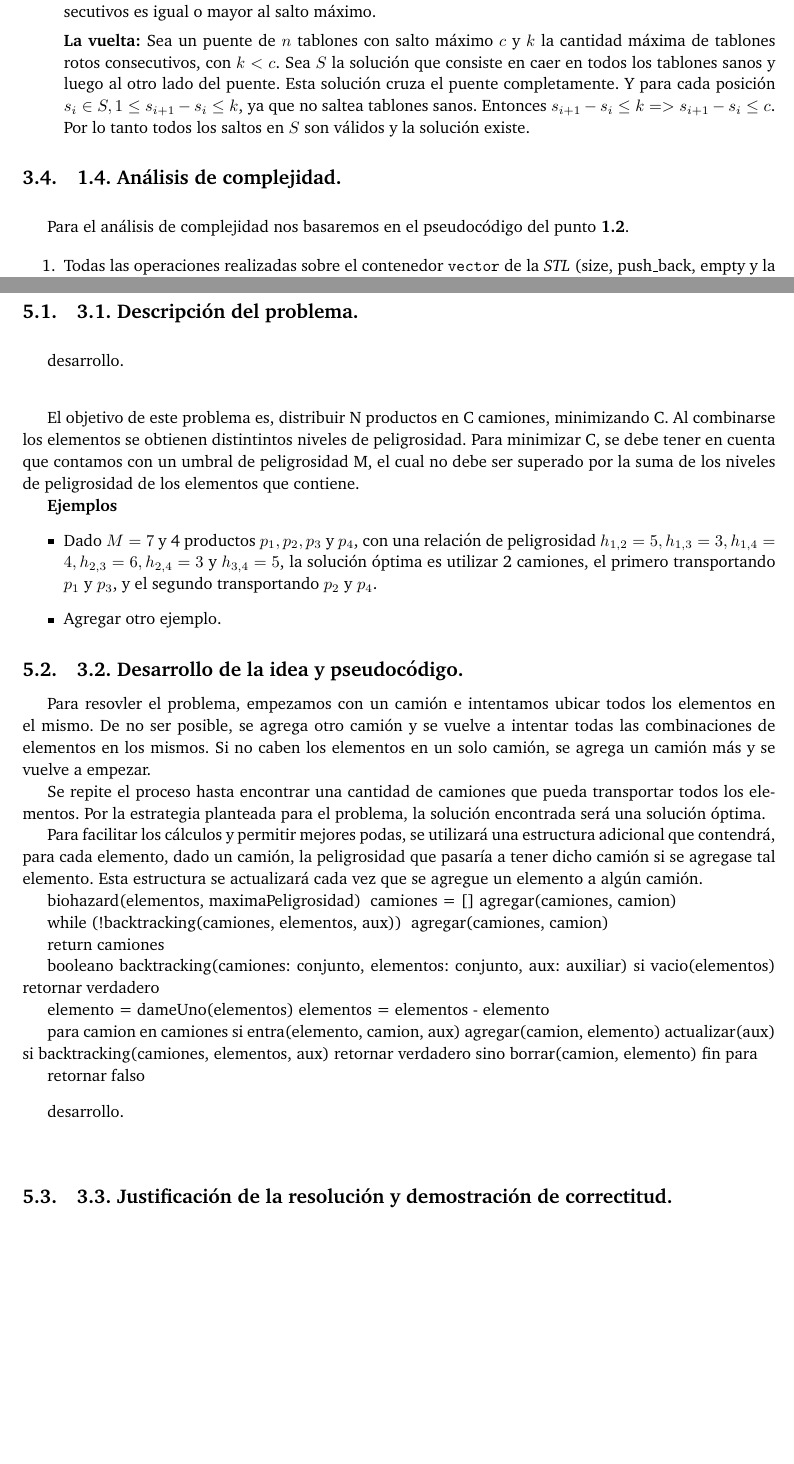
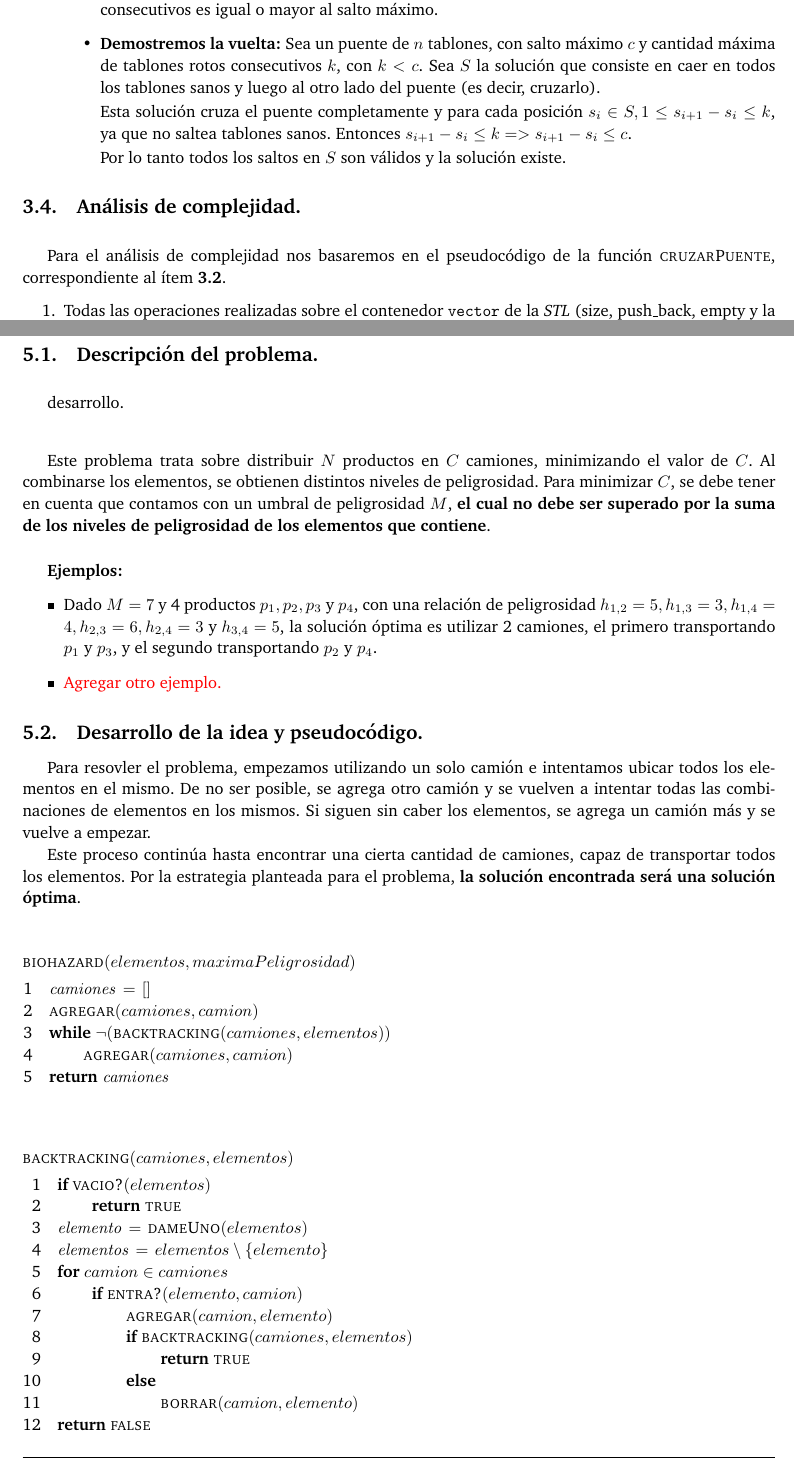
Before and after one commit to lvuotto/algo3-tps, a LaTeX paper (tp1/informe/informe.tex, which reads tp1/informe/problema1.tex, tp1/informe/problema3.tex): two parts of pages 8 and 12 of 16, joined at a grey line, cut so that both start at the same text, the shorter picture padded with empty space. Compiled offline with pdfLaTeX.

Commit message:
correcciones menores en el título de las subsecciones . Pseudocódigo p3 (revisar).

```diff
--- a/tp1/informe/problema1.tex
+++ b/tp1/informe/problema1.tex
@@ -272,29 +264,30 @@ tablón roto.
 
-\textbf{Absurdo}, que vino de suponer que existía una solución cuando la cantidad de
-tablones rotos consecutivos es igual o mayor al salto máximo.
+\textbf{¡Absurdo!}, que viene de suponer que existe una solución cuando la cantidad de
+tablones rotos consecutivos es igual o mayor al salto máximo. \medskip
 
-\textbf{La vuelta:}
-Sea un puente de $n$ tablones con salto máximo $c$ y $k$ la cantidad máxima de
-tablones rotos consecutivos, con $k < c$.
+\item \textbf{Demostremos la vuelta:}
+Sea un puente de $n$ tablones, con salto máximo $c$ y cantidad máxima de
+tablones rotos consecutivos $k$, con $k < c$.
 Sea $S$ la solución que consiste en caer en todos los tablones sanos y luego al
-otro lado del puente.
-Esta solución cruza el puente completamente.
-Y para cada posición $s_i \in S, 1 \leq s_{i+1} - s_i \leq k$, ya que no
-saltea tablones sanos.
-Entonces $s_{i+1} - s_i \leq k => s_{i+1} - s_i \leq c$. Por lo tanto todos
-los saltos en $S$ son válidos y la solución existe.
+otro lado del puente (es decir, cruzarlo).
+
+Esta solución cruza el puente completamente y para cada posición
+$s_i \in S, 1 \leq s_{i+1} - s_i \leq k$, ya que no saltea tablones sanos.
+Entonces $s_{i+1} - s_i \leq k => s_{i+1} - s_i \leq c$.
+
+Por lo tanto todos los saltos en $S$ son válidos y la solución existe.
+\end{itemize}
 
 \end{itemize}
 
 
 
-
-
-\subsection{1.4. Análisis de complejidad.}
+\subsection{Análisis de complejidad.}
 
 \vspace*{0.3cm}
 
-Para el análisis de complejidad nos basaremos en el pseudocódigo del punto \textbf{1.2}.
+Para el análisis de complejidad nos basaremos en el pseudocódigo de la función
+\textsc{cruzarPuente}, correspondiente al ítem \textbf{3.2}.
 
 \begin{enumerate}
   \item Todas las operaciones realizadas sobre el contenedor \verb|vector| de la \textit{STL} (size, push_back, empty y la creación de iteradores)
--- a/tp1/informe/problema3.tex
+++ b/tp1/informe/problema3.tex
@@ -1,4 +1,4 @@
-\subsection{3.1. Descripción del problema.}
+S\subsection{Descripción del problema.}
 
 \vspace*{0.3cm}
 
@@ -6,85 +6,82 @@ desarrollo.
 
 \vspace*{0.75cm} \noindent
 
-El objetivo de este problema es, distribuir N productos en C camiones, minimizando
-C. Al combinarse los elementos se obtienen distintintos niveles de peligrosidad.
-Para minimizar C, se debe tener en cuenta que contamos con un umbral de peligrosidad
-M, el cual no debe ser superado por la suma de los niveles de peligrosidad de los
-elementos que contiene.
+Este problema trata sobre distribuir $N$ productos en $C$ camiones, minimizando
+el valor de $C$. Al combinarse los elementos, se obtienen distintos niveles de peligrosidad.
+Para minimizar $C$, se debe tener en cuenta que contamos con un umbral de peligrosidad
+$M$, \textbf{el cual no debe ser superado por la suma de los niveles de peligrosidad de los
+elementos que contiene}.
 
-\textbf{Ejemplos}
+\vspace*{0.5cm}
+
+\textbf{Ejemplos:}
 \begin{itemize}
   \item Dado $M = 7$ y 4 productos $p_1, p_2, p_3$ y $p_4$, con una relación
   de peligrosidad $h_{1,2} = 5, h_{1,3} = 3, h_{1,4} = 4, h_{2,3} = 6, h_{2,4} =
   3$ y $h_{3,4} = 5$, la solución óptima es utilizar 2 camiones, el primero
   transportando $p_1$ y $p_3$, y el segundo transportando $p_2$ y $p_4$.
-  \item Agregar otro ejemplo.
+
+  \item \textcolor{red}{Agregar otro ejemplo.}
 \end{itemize}
 
 
 
+\subsection{Desarrollo de la idea y pseudocódigo.}
+
+Para resovler el problema, empezamos utilizando un solo camión e intentamos ubicar
+todos los elementos en el mismo. De no ser posible, se agrega otro camión y se vuelven
+a intentar todas las combinaciones de elementos en los mismos. Si siguen sin caber los
+elementos, se agrega un camión más y se vuelve a empezar.
+
+Este proceso continúa hasta encontrar una cierta cantidad de camiones, capaz de
+transportar todos los elementos. Por la estrategia planteada para el problema,
+\textbf{la solución encontrada será una solución óptima}.
+
+\vspace*{0.5cm}
 
 
-\subsection{3.2. Desarrollo de la idea y pseudocódigo.}
+\begin{codebox}
+\Procname{$\proc{biohazard}(elementos, maximaPeligrosidad)$}
+\li $\id{camiones} \gets []$
+\li $\proc{agregar}(camiones, camion)$
+\li \While $\neg(\proc{backtracking}(camiones, elementos))$
+\li     \Do
+            $\proc{agregar}(camiones, camion)$
+        \End
+\li \Return $\id{camiones}$
+\end{codebox}
 
-Para resovler el problema, empezamos con un camión e intentamos ubicar todos los
-elementos en el mismo. De no ser posible, se agrega otro camión y se vuelve a
-intentar todas las combinaciones de elementos en los mismos. Si no caben los
-elementos en un solo camión, se agrega un camión más y se vuelve a empezar.
 
-Se repite el proceso hasta encontrar una cantidad de camiones que pueda transportar
-todos los elementos. Por la estrategia planteada para el problema, la solución
-encontrada será una solución óptima.
+\vspace*{0.5cm}
 
-Para facilitar los cálculos y permitir mejores podas, se utilizará una estructura
-adicional que contendrá, para cada elemento, dado un camión, la peligrosidad que
-pasaría a tener dicho camión si se agregase tal elemento. Esta estructura se
-actualizará cada vez que se agregue un elemento a algún camión.
 
-biohazard(elementos, maximaPeligrosidad) {
-  camiones = []
-  agregar(camiones, camion)
-
-  while (!backtracking(camiones, elementos, aux)) {
-    agregar(camiones, camion)
-  }
-
-  return camiones
-}
-
-booleano backtracking(camiones: conjunto, elementos: conjunto, aux: auxiliar)
-  si vacio(elementos)
-    retornar verdadero
-
-  elemento = dameUno(elementos)
-  elementos = elementos - elemento
-
-  para camion en camiones
-    si entra(elemento, camion, aux)
-      agregar(camion, elemento)
-      actualizar(aux)
-      si backtracking(camiones, elementos, aux)
-        retornar verdadero
-      sino
-        borrar(camion, elemento)
-  fin para
-
-  retornar falso
+\begin{codebox}
+\Procname{$\proc{backtracking}(camiones, elementos)$}
+\li \If $\proc{vacio?}(elementos)$
+\li     \Then
+            \Return $\const{true}$
+        \End
+\li $\id{elemento} \gets \proc{dameUno}(elementos)$
+\li $\id{elementos} \gets elementos \setminus \{elemento\}$
+\li \For $camion \in camiones$
+\li     \Do
+            \If $\proc{entra?}(elemento, camion)$
+\li             \Then
+                    $\proc{agregar}(camion, elemento)$
+\li                 \If $\proc{backtracking}(camiones, elementos)$
+                        \Then
+\li                         \Return $\const{true}$
+\li                 \Else
+\li                     $\proc{borrar}(camion, elemento)$
+                    \End
+            \End
+        \End
+\li \Return $\const{false}$
+\end{codebox}
 
 
 
-\vspace*{0.3cm}
-
-desarrollo.
-
-
-\vspace*{0.75cm} \noindent
-
-
-
-
-
-\subsection{3.3. Justificación de la resolución y demostración de correctitud.}
+\subsection{Justificación de la resolución y demostración de correctitud.}
 
 \vspace*{0.3cm}
 
@@ -96,9 +93,7 @@ opcional
 
 
 
-
-
-\subsection{3.4. Análisis de complejidad.}
+\subsection{Análisis de complejidad.}
 
 \vspace*{0.3cm}
 
```
Also changed, not shown: tp1/informe/informe.tex (+3 -3 lines), tp1/informe/problema2.tex (+25 -27 lines), tp1/informe/problema1.tex (70 more changed lines), tp1/informe/problema3.tex (8 more changed lines).
